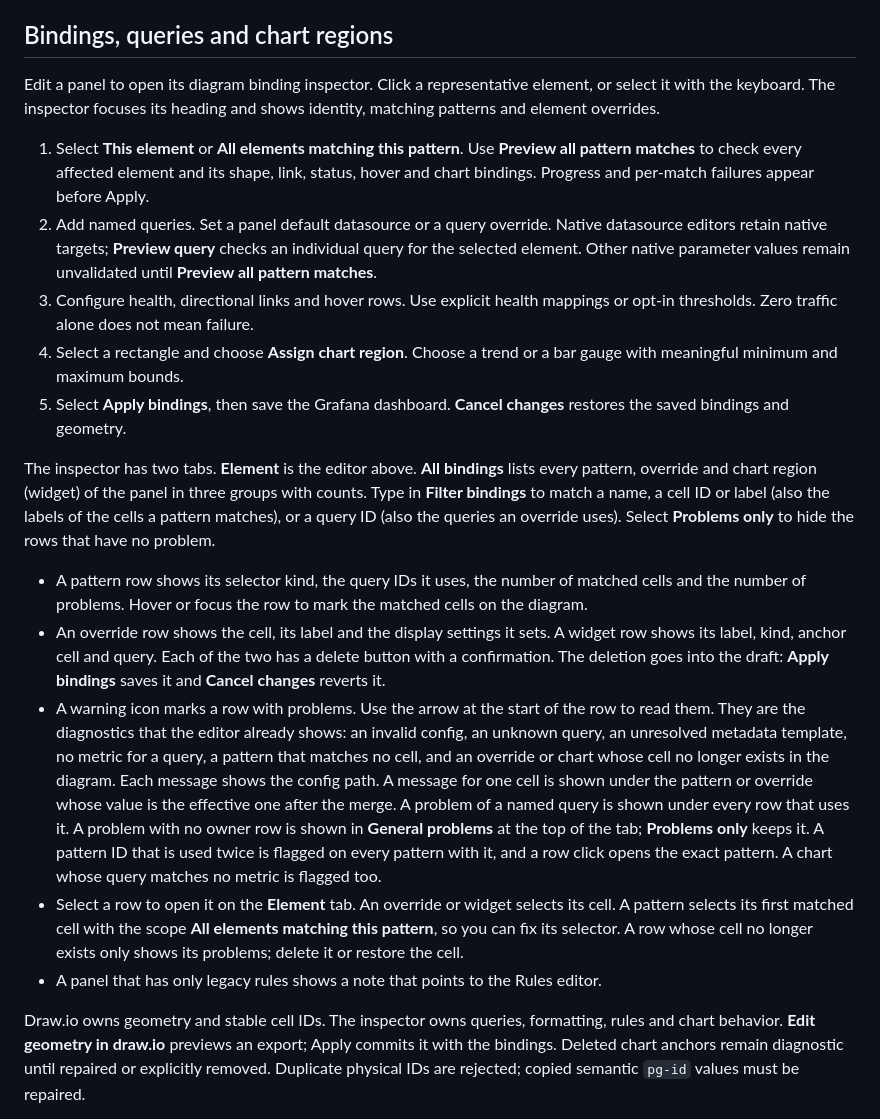
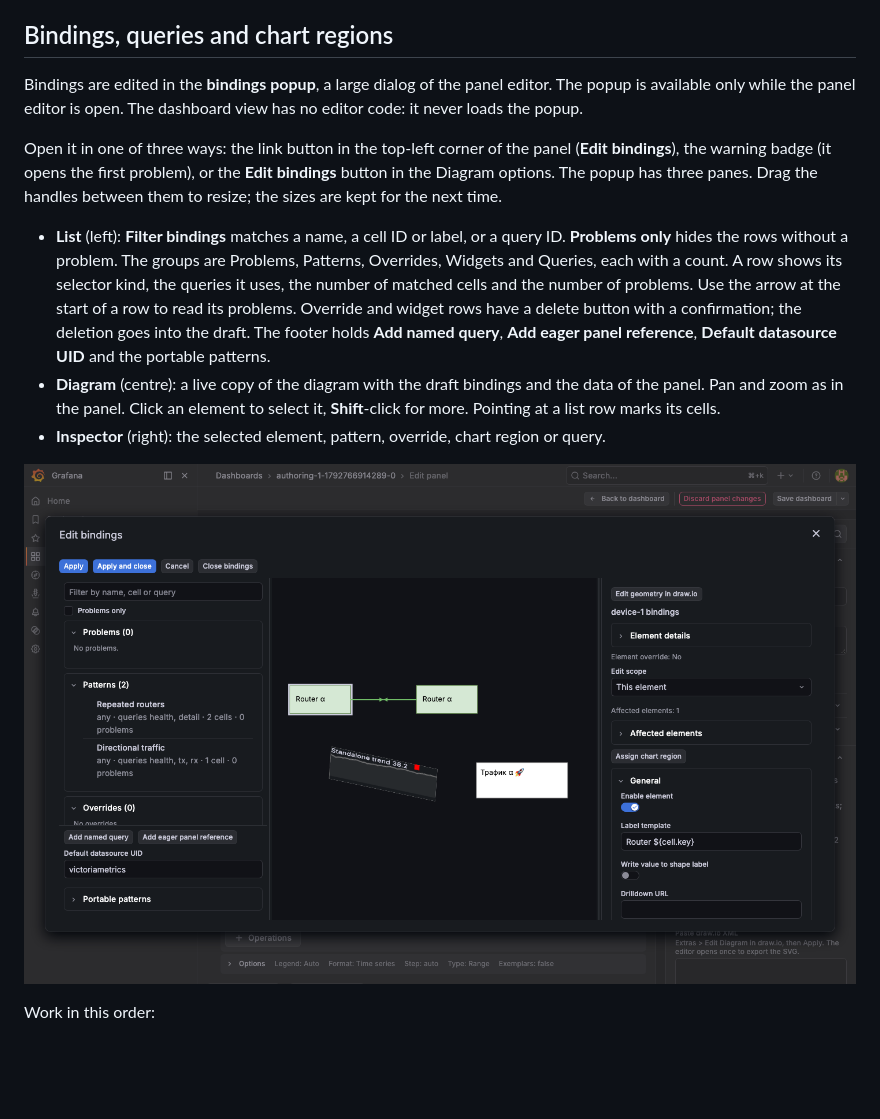
Before and after one commit to simnv/simnv-drawiomap-panel, a Markdown page: README.md, the part around one of its changes. Rendered like a GitHub page; pictures changed too: docs/images/bindings-popup.png (added); blank space fills up the shorter version.

Commit message:
Task 5: browser specs for the bindings popup, migrated specs, README and acceptance results; Esc capture layer, query editor remount on Cancel

```diff
--- a/README.md
+++ b/README.md
@@ -61,21 +61,15 @@ Only page 1 of a multi-page diagram is shown. The panel shows a warning.
 
 ## Bindings, queries and chart regions
 
-Edit a panel to open its diagram binding inspector. Click a representative element, or select it with the keyboard. The inspector focuses its heading and shows identity, matching patterns and element overrides.
+Bindings are edited in the **bindings popup**, a large dialog of the panel editor. The popup is available only while the panel editor is open. The dashboard view has no editor code: it never loads the popup.
 
-1. Select **This element** or **All elements matching this pattern**. Use **Preview all pattern matches** to check every affected element and its shape, link, status, hover and chart bindings. Progress and per-match failures appear before Apply.
-2. Add named queries. Set a panel default datasource or a query override. Native datasource editors retain native targets; **Preview query** checks an individual query for the selected element. Other native parameter values remain unvalidated until **Preview all pattern matches**.
-3. Configure health, directional links and hover rows. Use explicit health mappings or opt-in thresholds. Zero traffic alone does not mean failure.
-4. Select a rectangle and choose **Assign chart region**. Choose a trend or a bar gauge with meaningful minimum and maximum bounds.
-5. Select **Apply bindings**, then save the Grafana dashboard. **Cancel changes** restores the saved bindings and geometry.
+Open it in one of three ways: the link button in the top-left corner of the panel (**Edit bindings**), the warning badge (it opens the first problem), or the **Edit bindings** button in the Diagram options. The popup has three panes. Drag the handles between them to resize; the sizes are kept for the next time.
 
-The inspector has two tabs. **Element** is the editor above. **All bindings** lists every pattern, override and chart region (widget) of the panel in three groups with counts. Type in **Filter bindings** to match a name, a cell ID or label (also the labels of the cells a pattern matches), or a query ID (also the queries an override uses). Select **Problems only** to hide the rows that have no problem.
+- **List** (left): **Filter bindings** matches a name, a cell ID or label, or a query ID. **Problems only** hides the rows without a problem. The groups are Problems, Patterns, Overrides, Widgets and Queries, each with a count. A row shows its selector kind, the queries it uses, the number of matched cells and the number of problems. Use the arrow at the start of a row to read its problems. Override and widget rows have a delete button with a confirmation; the deletion goes into the draft. The footer holds **Add named query**, **Add eager panel reference**, **Default datasource UID** and the portable patterns.
+- **Diagram** (centre): a live copy of the diagram with the draft bindings and the data of the panel. Pan and zoom as in the panel. Click an element to select it, **Shift**-click for more. Pointing at a list row marks its cells.
+- **Inspector** (right): the selected element, pattern, override, chart region or query.
 
-- A pattern row shows its selector kind, the query IDs it uses, the number of matched cells and the number of problems. Hover or focus the row to mark the matched cells on the diagram.
-- An override row shows the cell, its label and the display settings it sets. A widget row shows its label, kind, anchor cell and query. Each of the two has a delete button with a confirmation. The deletion goes into the draft: **Apply bindings** saves it and **Cancel changes** reverts it.
-- A warning icon marks a row with problems. Use the arrow at the start of the row to read them. They are the diagnostics that the editor already shows: an invalid config, an unknown query, an unresolved metadata template, no metric for a query, a pattern that matches no cell, and an override or chart whose cell no longer exists in the diagram. Each message shows the config path. A message for one cell is shown under the pattern or override whose value is the effective one after the merge. A problem of a named query is shown under every row that uses it. A problem with no owner row is shown in **General problems** at the top of the tab; **Problems only** keeps it. A pattern ID that is used twice is flagged on every pattern with it, and a row click opens the exact pattern. A chart whose query matches no metric is flagged too.
-- Select a row to open it on the **Element** tab. An override or widget selects its cell. A pattern selects its first matched cell with the scope **All elements matching this pattern**, so you can fix its selector. A row whose cell no longer exists only shows its problems; delete it or restore the cell.
-- A panel that has only legacy rules shows a note that points to the Rules editor.
+![The bindings popup with a selected element](docs/images/bindings-popup.png)
 
-Draw.io owns geometry and stable cell IDs. The inspector owns queries, formatting, rules and chart behavior. **Edit geometry in draw.io** previews an export; Apply commits it with the bindings. Deleted chart anchors remain diagnostic until repaired or explicitly removed. Duplicate physical IDs are rejected; copied semantic `pg-id` values must be repaired.
+Work in this order:
 
```
Also changed, not shown: other parts of README.md (+15 -2 lines), docs/acceptance.md (+22 -0 lines), 16 other files.
